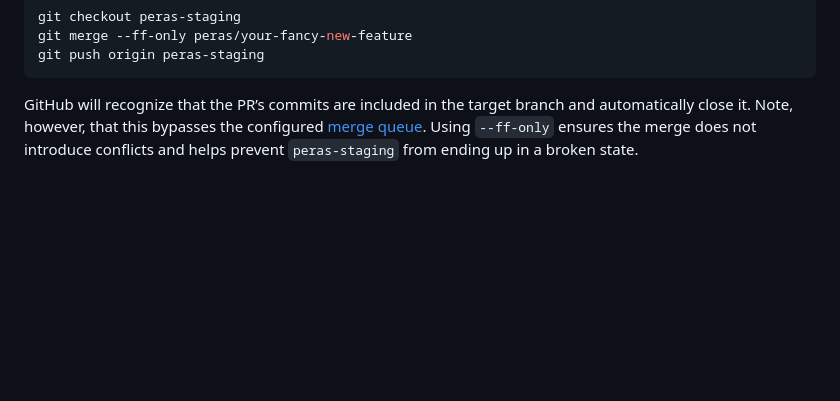
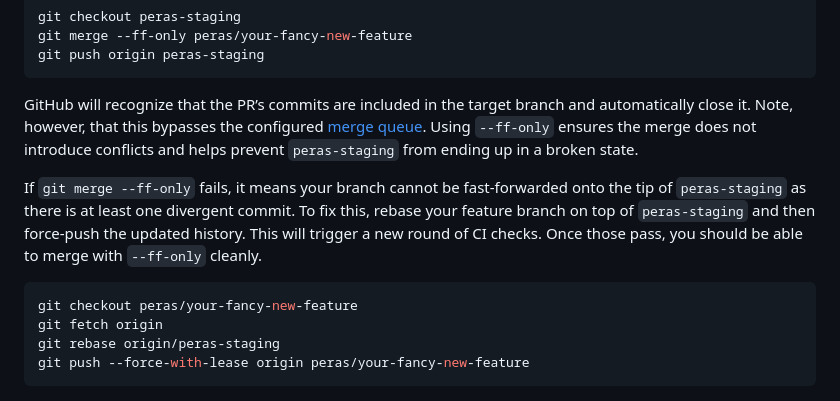
Before and after one commit to tweag/cardano-peras, a Markdown page: docs/git-process.md, the part around the change. Drawn GitHub-style; blank space fills up the shorter version.

Commit message:
Explain how to reconcile failed manual ff merge

````diff
--- a/docs/git-process.md
+++ b/docs/git-process.md
@@ -34,3 +34,12 @@ git push origin peras-staging
 ```
 
 GitHub will recognize that the PR’s commits are included in the target branch and automatically close it. Note, however, that this bypasses the configured [merge queue](https://docs.github.com/en/repositories/configuring-branches-and-merges-in-your-repository/configuring-pull-request-merges/managing-a-merge-queue). Using `--ff-only` ensures the merge does not introduce conflicts and helps prevent `peras-staging` from ending up in a broken state.
+
+If `git merge --ff-only` fails, it means your branch cannot be fast-forwarded onto the tip of `peras-staging` as there is at least one divergent commit. To fix this, rebase your feature branch on top of `peras-staging` and then force-push the updated history. This will trigger a new round of CI checks. Once those pass, you should be able to merge with `--ff-only` cleanly.
+
+```bash
+git checkout peras/your-fancy-new-feature
+git fetch origin
+git rebase origin/peras-staging
+git push --force-with-lease origin peras/your-fancy-new-feature
+```
````
